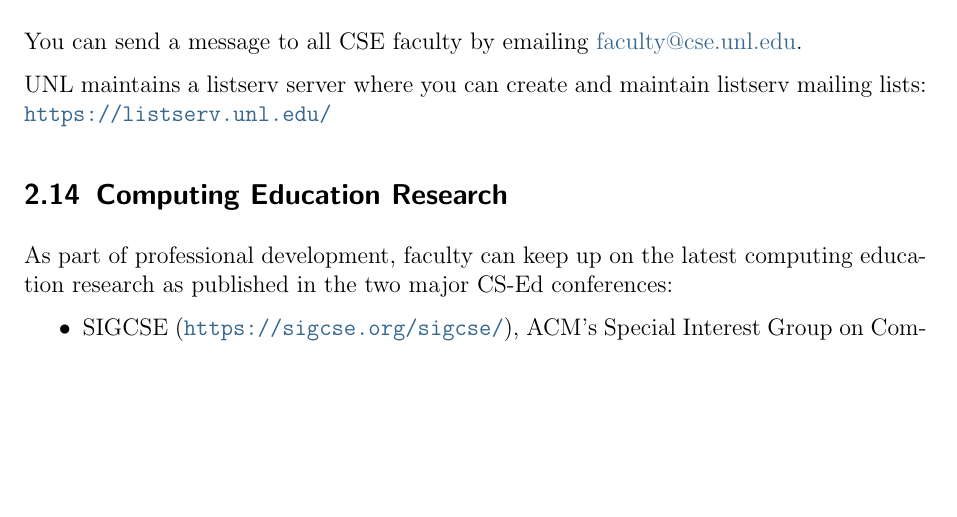
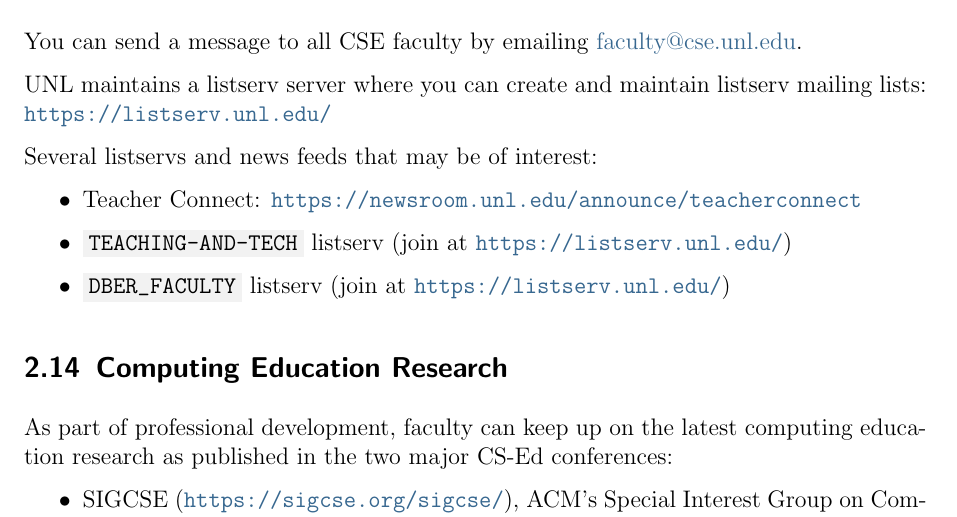
Before and after one commit to cbourke/CSE-FLC, a LaTeX document (handbook/handbook.tex): part of page 5 of 8, cut so that both start at the same text, the shorter picture padded with empty space. The pictures show the PDF file handbook/handbook.pdf that the author committed with the source.

Commit message:
added listservs

```diff
--- a/handbook/handbook.tex
+++ b/handbook/handbook.tex
@@ -275,6 +275,13 @@ You can send a message to all CSE faculty by emailing
 UNL maintains a listserv server where you can create and
 maintain listserv mailing lists: \url{https://listserv.unl.edu/}
 
+Several listservs and news feeds that may be of interest:
+\begin{itemize}
+  \item Teacher Connect: \url{https://newsroom.unl.edu/announce/teacherconnect}
+  \item \mintinline{text}{TEACHING-AND-TECH} listserv (join at \url{https://listserv.unl.edu/})
+  \item \mintinline{text}{DBER_FACULTY} listserv (join at \url{https://listserv.unl.edu/})
+\end{itemize}
+
 \subsection{Computing Education Research}
 
 As part of professional development, faculty can keep up
```
Also changed, not shown: handbook/handbook.pdf.
